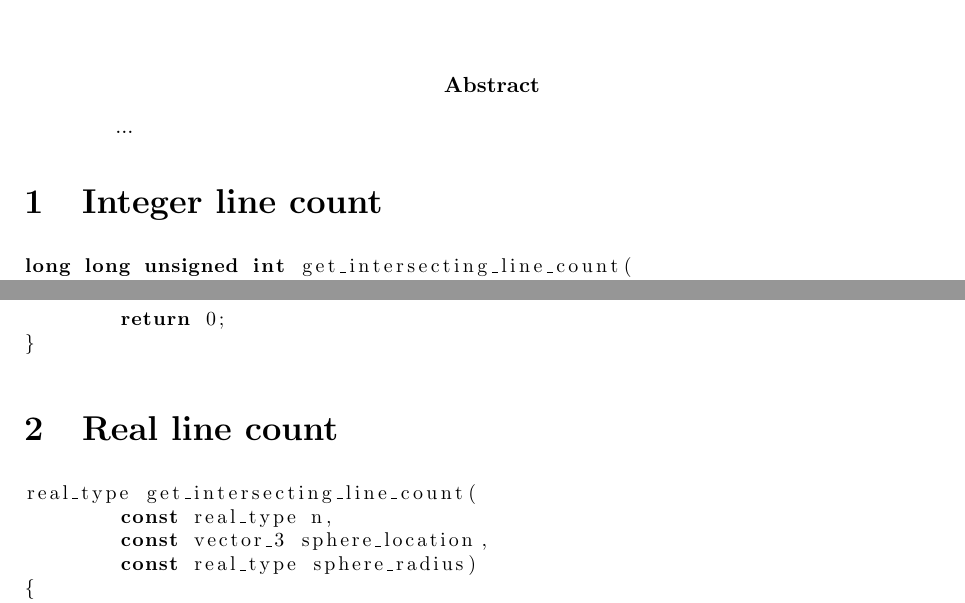
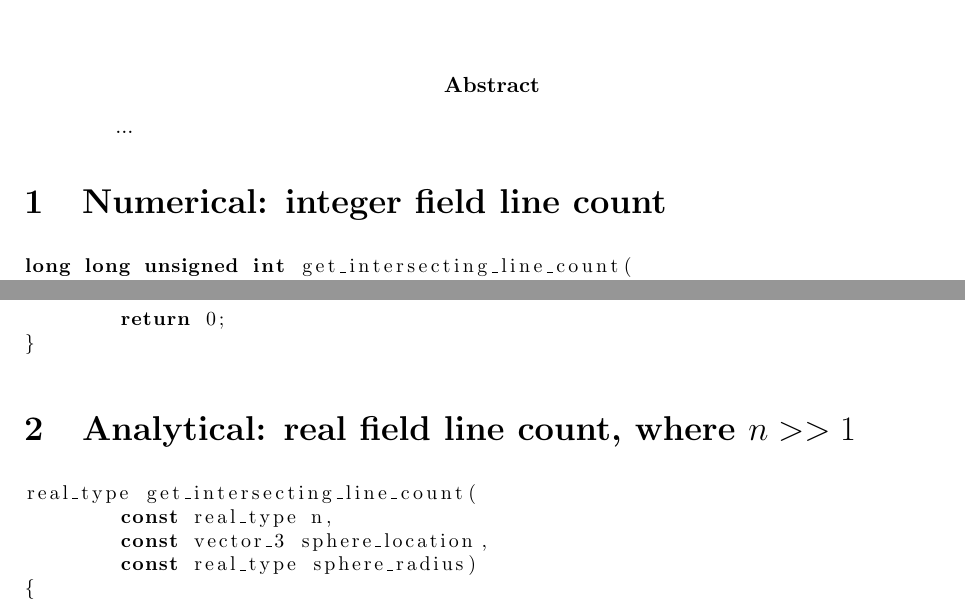
Before and after one commit to sjhalayka/papers, a LaTeX paper (newtonian gravitation/bezier_escape.tex): two parts of pages 1 and 3 of 4, joined at a grey line, cut so that both start at the same text. Compiled offline with pdfLaTeX.

Commit message:
Add files via upload

```diff
--- a/newtonian gravitation/bezier_escape.tex
+++ b/newtonian gravitation/bezier_escape.tex
@@ -41,7 +42,9 @@
 \end{abstract}
 
 
-\section{Integer line count}
+\section{Numerical: integer field line count}
+
+
 
 \begin{lstlisting}
 long long unsigned int get_intersecting_line_count(
@@ -149,14 +151,13 @@ int main(int argc, char** argv)
 
 	return 0;
 }
-
 \end{lstlisting}
 
 
 
 
 
-\section{Real line count}
+\section{Analytical: real field line count, where $n >> 1$}
 
 
 \begin{lstlisting}
```
Also changed, not shown: newtonian gravitation/bezier_escape.pdf, newtonian gravitation/bezier_escape.tex (5 more changed lines).
